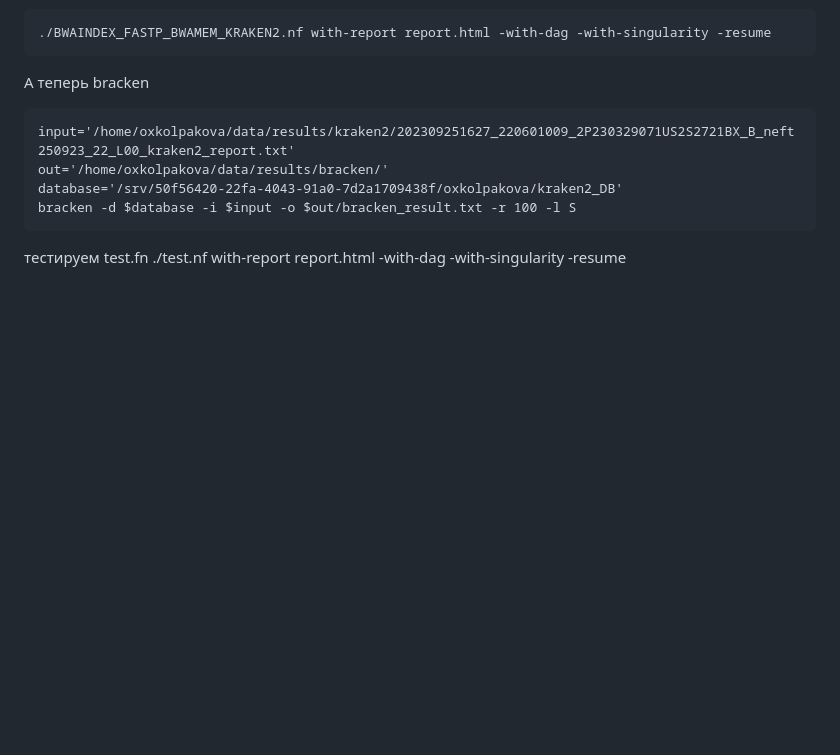
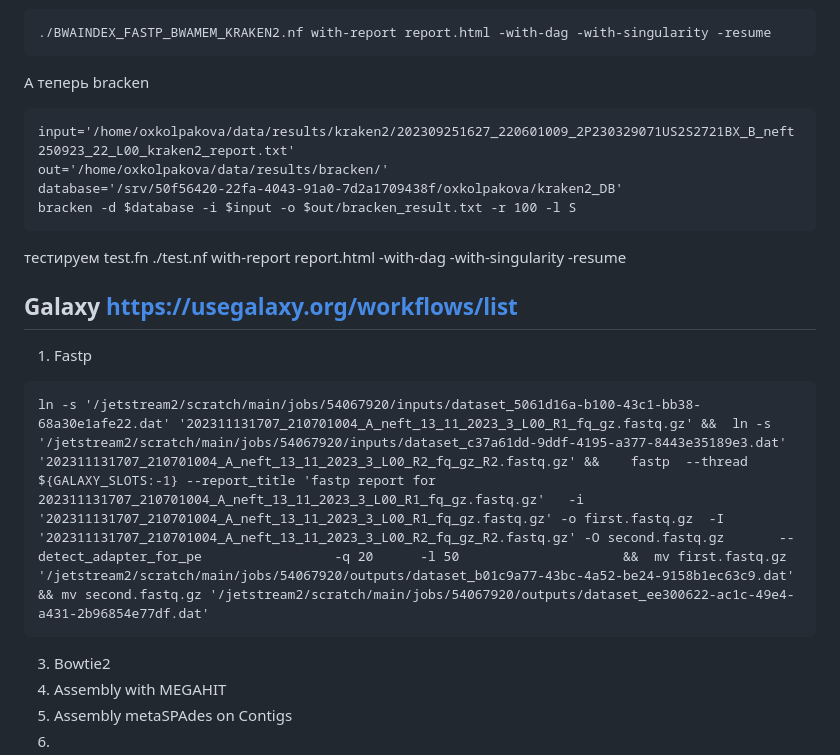
Before and after one commit to glebus-sasha/ALM, a Markdown page: README.md, the part around the change. Rendered like a GitHub page; blank space fills up the shorter version.

````diff
--- a/README.md
+++ b/README.md
@@ -169,3 +169,16 @@ bracken -d $database -i $input -o $out/bracken_result.txt -r 100 -l S
 
 тестируем test.fn
 ./test.nf with-report report.html -with-dag -with-singularity -resume
+
+
+## Galaxy https://usegalaxy.org/workflows/list
+1. Fastp
+```
+ln -s '/jetstream2/scratch/main/jobs/54067920/inputs/dataset_5061d16a-b100-43c1-bb38-68a30e1afe22.dat' '202311131707_210701004_A_neft_13_11_2023_3_L00_R1_fq_gz.fastq.gz' &&  ln -s '/jetstream2/scratch/main/jobs/54067920/inputs/dataset_c37a61dd-9ddf-4195-a377-8443e35189e3.dat' '202311131707_210701004_A_neft_13_11_2023_3_L00_R2_fq_gz_R2.fastq.gz' &&    fastp  --thread ${GALAXY_SLOTS:-1} --report_title 'fastp report for 202311131707_210701004_A_neft_13_11_2023_3_L00_R1_fq_gz.fastq.gz'   -i '202311131707_210701004_A_neft_13_11_2023_3_L00_R1_fq_gz.fastq.gz' -o first.fastq.gz  -I '202311131707_210701004_A_neft_13_11_2023_3_L00_R2_fq_gz_R2.fastq.gz' -O second.fastq.gz       --detect_adapter_for_pe                 -q 20      -l 50                     &&  mv first.fastq.gz '/jetstream2/scratch/main/jobs/54067920/outputs/dataset_b01c9a77-43bc-4a52-be24-9158b1ec63c9.dat' && mv second.fastq.gz '/jetstream2/scratch/main/jobs/54067920/outputs/dataset_ee300622-ac1c-49e4-a431-2b96854e77df.dat'
+```
+
+3. Bowtie2
+4. Assembly with MEGAHIT
+5. Assembly	metaSPAdes
+   on Contigs
+6.
````
